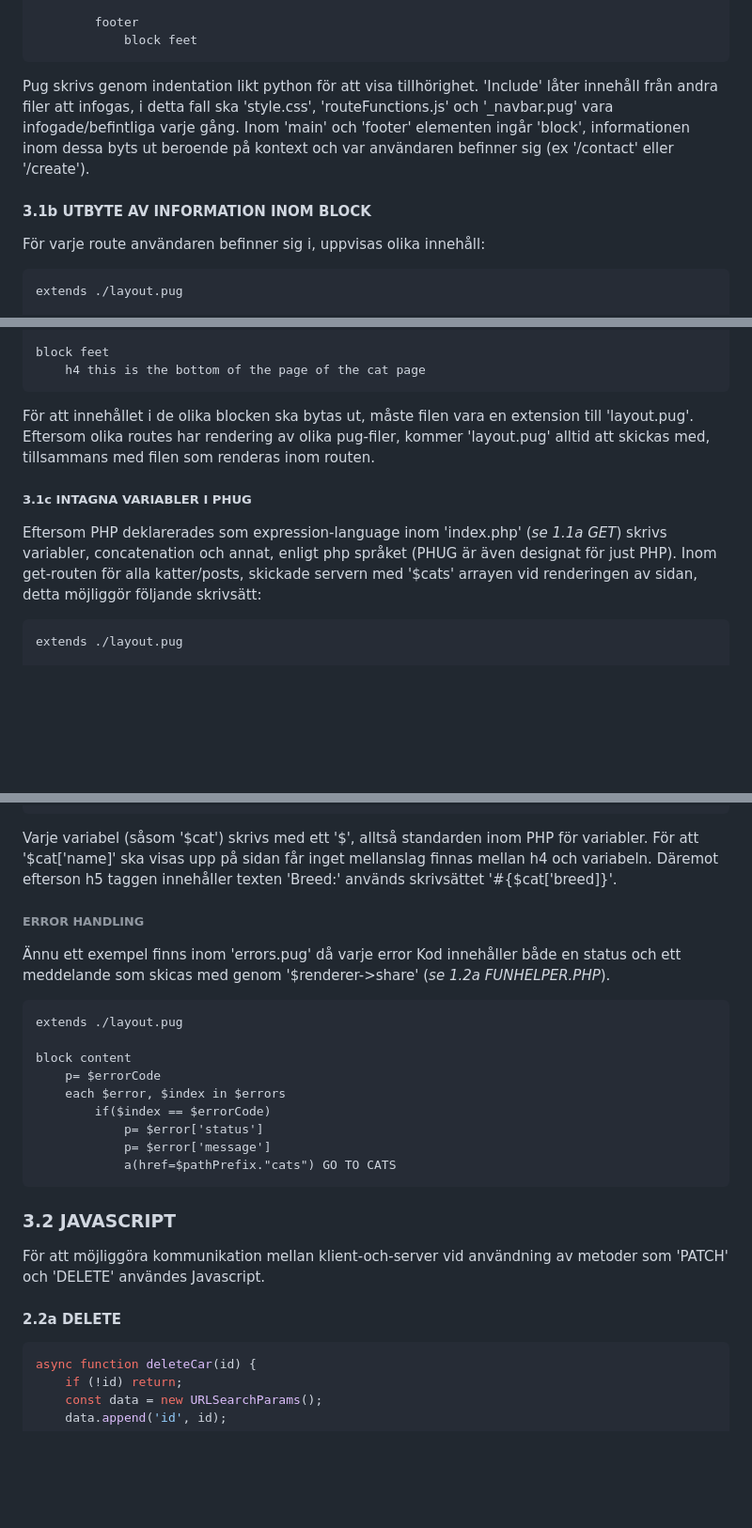
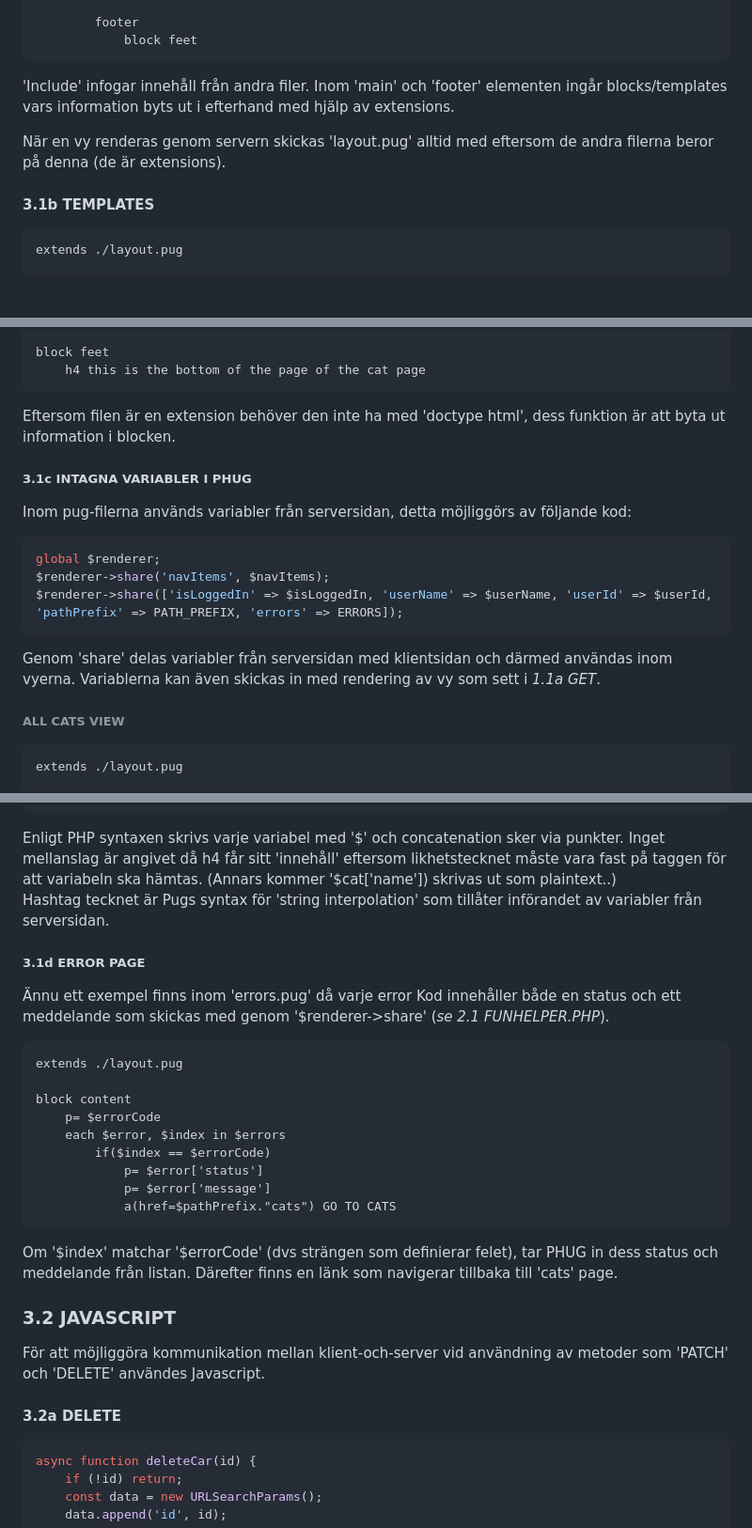
Before and after one commit to dirtYeezPP/GA, a Markdown page: dokumentation.md, 3 parts joined by grey strips. Shown at 94% size. Rendered like a GitHub page; blank space fills up the shorter version.

Commit message:
documentation done i hope

`````diff
--- a/dokumentation.md
+++ b/dokumentation.md
@@ -553,12 +537,11 @@ html(lang="en")
         footer
             block feet
 ````
-Pug skrivs genom indentation likt python för att visa tillhörighet.
-'Include' låter innehåll från andra filer att infogas, i detta fall ska 'style.css', 'routeFunctions.js' och '_navbar.pug' vara infogade/befintliga varje gång.
-Inom 'main' och 'footer' elementen ingår 'block', informationen inom dessa byts ut beroende på kontext och var användaren befinner sig (ex '/contact' eller '/create').
+'Include' infogar innehåll från andra filer.
+Inom 'main' och 'footer' elementen ingår blocks/templates vars information byts ut i efterhand med hjälp av extensions.
 
-#### 3.1b UTBYTE AV INFORMATION INOM BLOCK
-För varje route användaren befinner sig i, uppvisas olika innehåll:
+När en vy renderas genom servern skickas 'layout.pug' alltid med eftersom de andra filerna beror på denna (de är extensions).
+#### 3.1b TEMPLATES
 ````pug
 extends ./layout.pug
 
@@ -575,13 +558,19 @@ block content
 block feet
     h4 this is the bottom of the page of the cat page
 ````
-För att innehållet i de olika blocken ska bytas ut, måste filen vara en extension till 'layout.pug'.
-Eftersom olika routes har rendering av olika pug-filer, kommer 'layout.pug' alltid att skickas med, tillsammans med
-filen som renderas inom routen.
+Eftersom filen är en extension behöver den inte ha med 'doctype html', dess funktion är att byta ut information i blocken.
 
 ##### 3.1c INTAGNA VARIABLER I PHUG
-Eftersom PHP deklarerades som expression-language inom 'index.php' (*se 1.1a GET*) skrivs variabler, concatenation och annat, enligt php språket (PHUG är även designat för just PHP).
-Inom get-routen för alla katter/posts, skickade servern med '\$cats' arrayen vid renderingen av sidan, detta möjliggör följande skrivsätt:
+Inom pug-filerna används variabler från serversidan, detta möjliggörs av följande kod:
+````php
+global $renderer;
+$renderer->share('navItems', $navItems);
+$renderer->share(['isLoggedIn' => $isLoggedIn, 'userName' => $userName, 'userId' => $userId, 'pathPrefix' => PATH_PREFIX, 'errors' => ERRORS]);
+````
+Genom 'share' delas variabler från serversidan med klientsidan och därmed användas inom vyerna.
+Variablerna kan även skickas in med rendering av vy som sett i *1.1a GET*.
+
+###### ALL CATS VIEW
 ````pug
 extends ./layout.pug
 
@@ -602,12 +591,13 @@ block content
     else
         p no cattos here
 ````
-Varje variabel (såsom '\$cat') skrivs med ett '$', alltså standarden inom PHP för variabler.
-För att '\$cat\['name]' ska visas upp på sidan får inget mellanslag finnas mellan h4 och variabeln.
-Däremot efterson h5 taggen innehåller texten 'Breed:' används skrivsättet '\#{\$cat\['breed]}'.
+Enligt PHP syntaxen skrivs varje variabel med '\$' och concatenation sker via punkter.
+Inget mellanslag är angivet då h4 får sitt 'innehåll' eftersom likhetstecknet måste vara fast på taggen för att variabeln ska hämtas.
+(Annars kommer '\$cat\['name']) skrivas ut som plaintext..) <br>
+Hashtag tecknet är Pugs syntax för 'string interpolation' som tillåter införandet av variabler från serversidan.
 
-###### ERROR HANDLING
-Ännu ett exempel finns inom 'errors.pug' då varje error Kod innehåller både en status och ett meddelande som skicas med genom '\$renderer->share' (*se 1.2a FUNHELPER.PHP*).
+##### 3.1d ERROR PAGE
+Ännu ett exempel finns inom 'errors.pug' då varje error Kod innehåller både en status och ett meddelande som skickas med genom '\$renderer->share' (*se 2.1 FUNHELPER.PHP*).
 ````pug
 extends ./layout.pug
 
@@ -619,10 +609,12 @@ block content
             p= $error['message']
             a(href=$pathPrefix."cats") GO TO CATS
 ````
+Om '\$index' matchar '\$errorCode' (dvs strängen som definierar felet), tar PHUG in dess status och meddelande från listan.
+Därefter finns en länk som navigerar tillbaka till 'cats' page.
 
 ### 3.2 JAVASCRIPT
 För att möjliggöra kommunikation mellan klient-och-server vid användning av metoder som 'PATCH' och 'DELETE' användes Javascript.
-#### 2.2a DELETE
+#### 3.2a DELETE
 ````js
 async function deleteCar(id) {
     if (!id) return;
`````
Also changed, not shown: other parts of dokumentation.md (+7 -25 lines).
